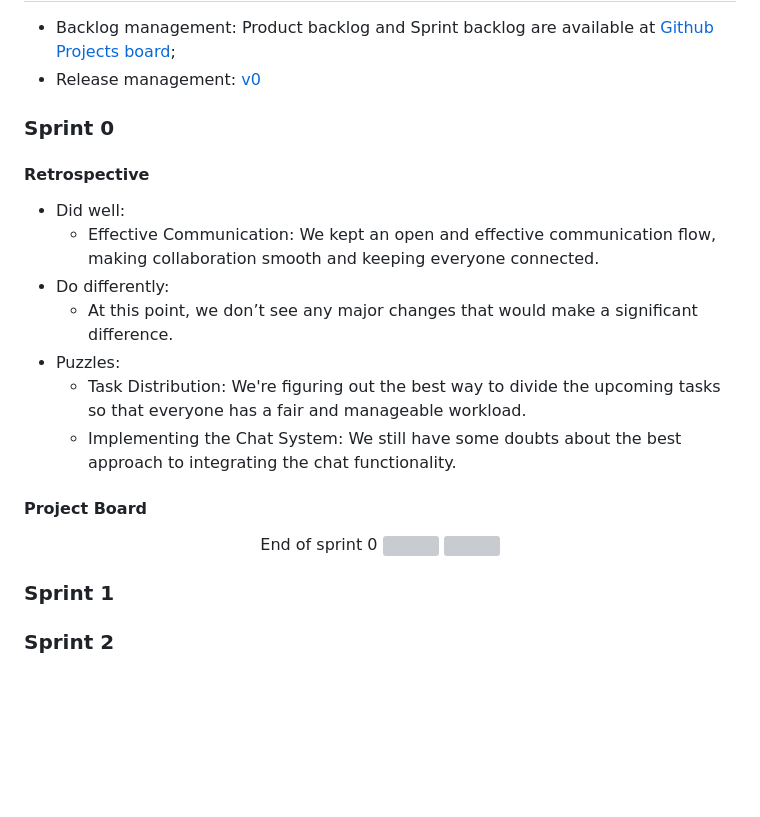
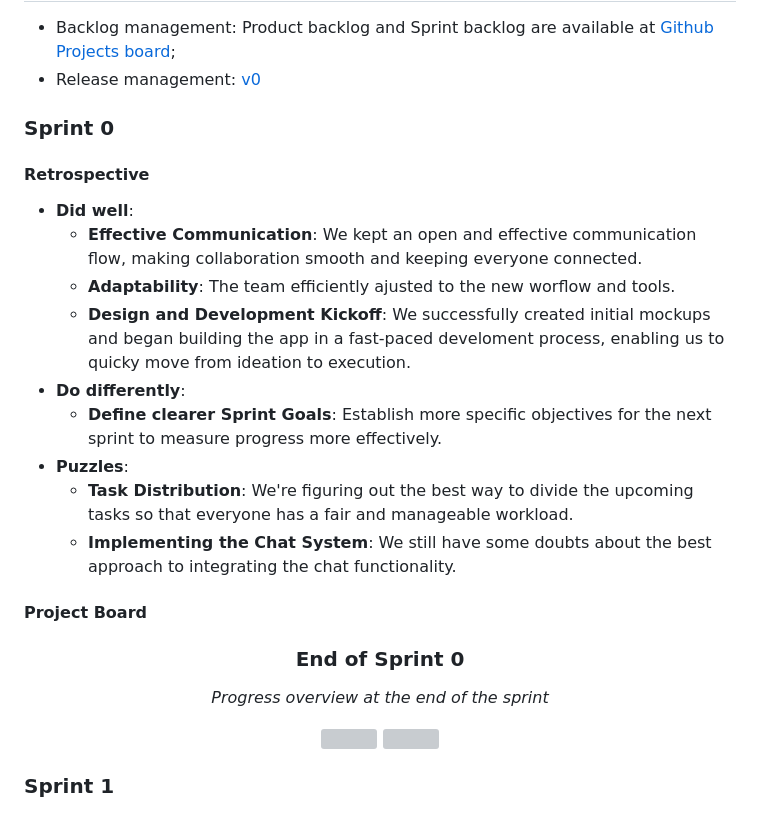
Before and after one commit to leorsd/FEUP-ESOF, a Markdown page: README.md, the part around one of its changes. GitHub-like rendering; blank space fills up the shorter version; grey boxes are pictures that could not be loaded.

Commit message:
completed sprint 0 retrospective

```diff
--- a/README.md
+++ b/README.md
@@ -220,16 +220,19 @@ You can find below information and references related with the project managemen
 
 #### Retrospective
 
-* Did well:
-  * Effective Communication: We kept an open and effective communication flow, making collaboration smooth and keeping everyone connected.
-* Do differently:
-  * At this point, we don’t see any major changes that would make a significant difference.
-* Puzzles:
-  * Task Distribution: We're figuring out the best way to divide the upcoming tasks so that everyone has a fair and manageable workload.
-  * Implementing the Chat System: We still have some doubts about the best approach to integrating the chat functionality.
+* **Did well**:
+  * **Effective Communication**: We kept an open and effective communication flow, making collaboration smooth and keeping everyone connected.
+  * **Adaptability**: The team efficiently ajusted to the new worflow and tools.
+  * **Design and Development Kickoff**: We successfully created initial mockups and began building the app in a fast-paced develoment process, enabling us to quicky move from ideation to execution.
+* **Do differently**:
+  * **Define clearer Sprint Goals**: Establish more specific objectives for the next sprint to measure progress more effectively.
+* **Puzzles**:
+  * **Task Distribution**: We're figuring out the best way to divide the upcoming tasks so that everyone has a fair and manageable workload.
+  * **Implementing the Chat System**: We still have some doubts about the best approach to integrating the chat functionality.
 
 #### Project Board
-<p align="center">
-  End of sprint 0
+<div align="center">
+  <h3> End of Sprint 0 </h3>
+  <p><i>Progress overview at the end of the sprint</i></p>
   <img src="images/sprints/sprint0_end.png">
   <img src="images/sprints/sprint0_end2.png">
```
Also changed, not shown: other parts of README.md (+2 -2 lines).
